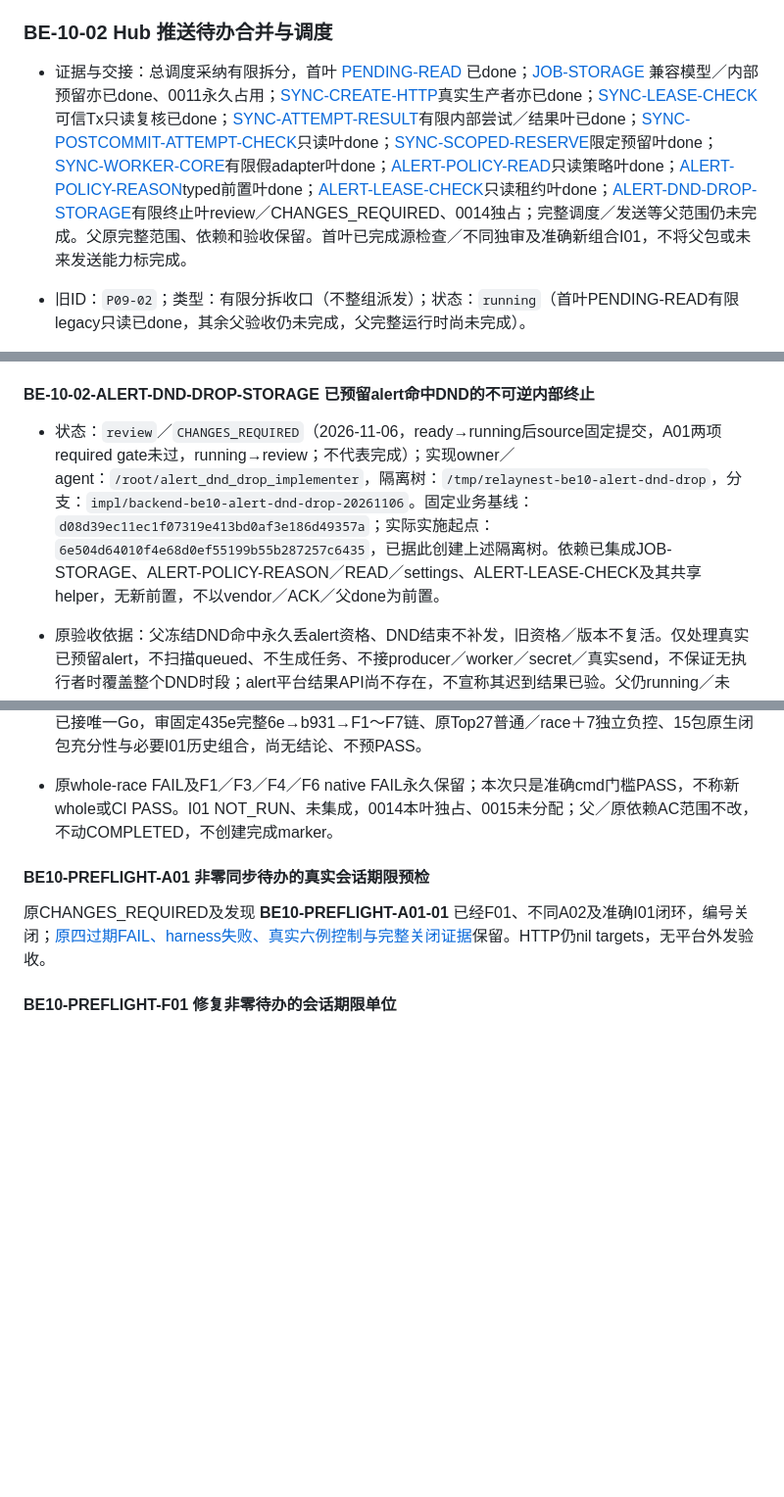
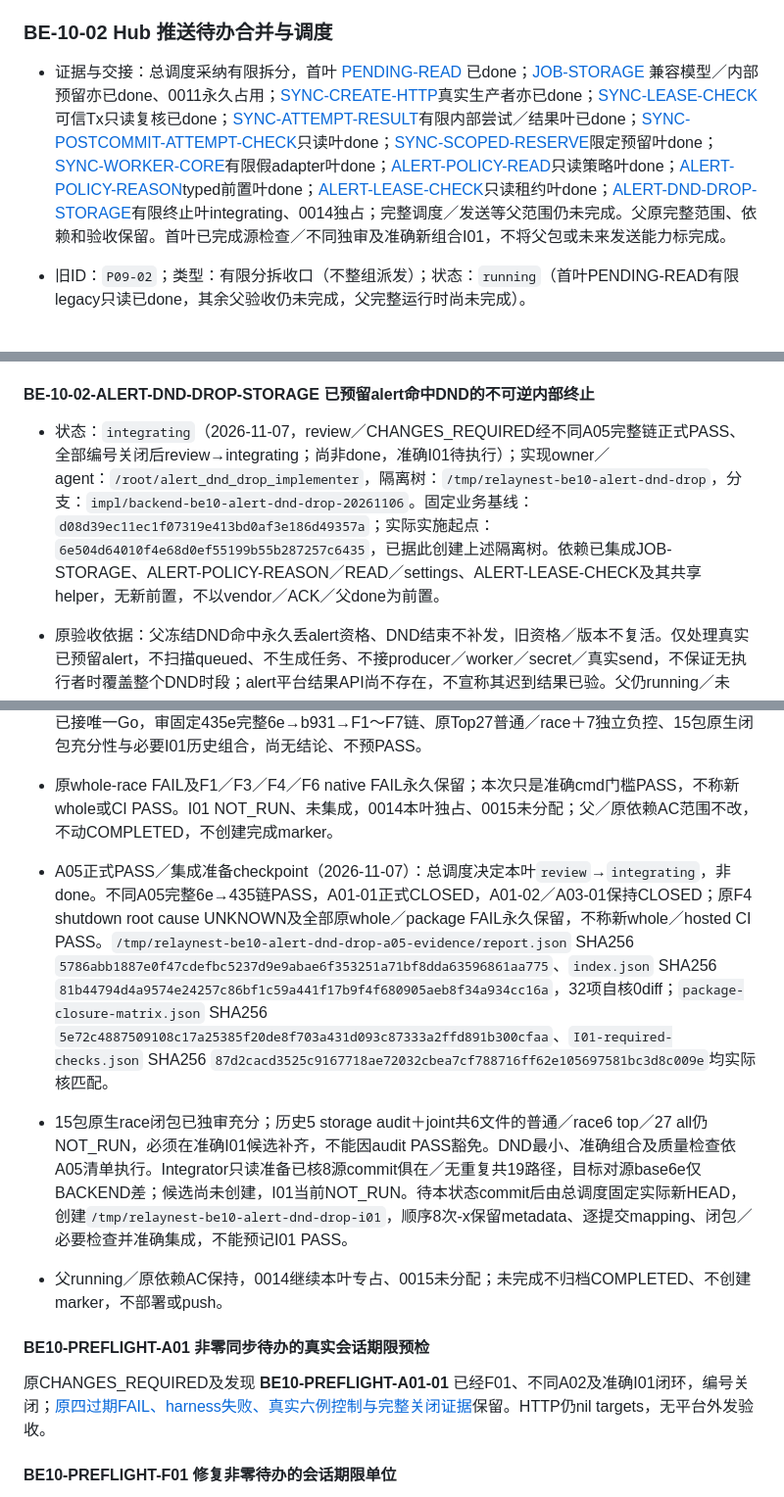
Before and after one commit to ZephyrLeeX/RelayNest, a Markdown page: docs/tasks/BACKEND.md, 3 parts joined by grey strips. Shown at 98% size. Drawn GitHub-style; blank space fills up the shorter version.

Commit message:
docs(tasks): move DND drop storage to exact integration pending checks

```diff
--- a/docs/tasks/BACKEND.md
+++ b/docs/tasks/BACKEND.md
@@ -510,7 +510,7 @@ git worktree add -b resume/push-i01 ../RelayNest-push-i01 origin/recovery/backen
 
 ### BE-10-02 Hub 推送待办合并与调度
 
-- 证据与交接：总调度采纳有限拆分，首叶 [PENDING-READ](COMPLETED.md#g5-be10-pending-read) 已done；[JOB-STORAGE](COMPLETED.md#g5-be10-job-storage) 兼容模型／内部预留亦已done、0011永久占用；[SYNC-CREATE-HTTP](COMPLETED.md#g5-be10-sync-create-http)真实生产者亦已done；[SYNC-LEASE-CHECK](#be-10-02-sync-lease-check)可信Tx只读复核已done；[SYNC-ATTEMPT-RESULT](#be-10-02-sync-attempt-result)有限内部尝试／结果叶已done；[SYNC-POSTCOMMIT-ATTEMPT-CHECK](#be-10-02-sync-postcommit-attempt-check)只读叶done；[SYNC-SCOPED-RESERVE](#be-10-02-sync-scoped-reserve)限定预留叶done；[SYNC-WORKER-CORE](#be-10-02-sync-worker-core)有限假adapter叶done；[ALERT-POLICY-READ](#be-10-02-alert-policy-read)只读策略叶done；[ALERT-POLICY-REASON](#be-10-02-alert-policy-reason)typed前置叶done；[ALERT-LEASE-CHECK](#be-10-02-alert-lease-check)只读租约叶done；[ALERT-DND-DROP-STORAGE](#be-10-02-alert-dnd-drop-storage)有限终止叶review／CHANGES_REQUIRED、0014独占；完整调度／发送等父范围仍未完成。父原完整范围、依赖和验收保留。首叶已完成源检查／不同独审及准确新组合I01，不将父包或未来发送能力标完成。
+- 证据与交接：总调度采纳有限拆分，首叶 [PENDING-READ](COMPLETED.md#g5-be10-pending-read) 已done；[JOB-STORAGE](COMPLETED.md#g5-be10-job-storage) 兼容模型／内部预留亦已done、0011永久占用；[SYNC-CREATE-HTTP](COMPLETED.md#g5-be10-sync-create-http)真实生产者亦已done；[SYNC-LEASE-CHECK](#be-10-02-sync-lease-check)可信Tx只读复核已done；[SYNC-ATTEMPT-RESULT](#be-10-02-sync-attempt-result)有限内部尝试／结果叶已done；[SYNC-POSTCOMMIT-ATTEMPT-CHECK](#be-10-02-sync-postcommit-attempt-check)只读叶done；[SYNC-SCOPED-RESERVE](#be-10-02-sync-scoped-reserve)限定预留叶done；[SYNC-WORKER-CORE](#be-10-02-sync-worker-core)有限假adapter叶done；[ALERT-POLICY-READ](#be-10-02-alert-policy-read)只读策略叶done；[ALERT-POLICY-REASON](#be-10-02-alert-policy-reason)typed前置叶done；[ALERT-LEASE-CHECK](#be-10-02-alert-lease-check)只读租约叶done；[ALERT-DND-DROP-STORAGE](#be-10-02-alert-dnd-drop-storage)有限终止叶integrating、0014独占；完整调度／发送等父范围仍未完成。父原完整范围、依赖和验收保留。首叶已完成源检查／不同独审及准确新组合I01，不将父包或未来发送能力标完成。
 
 - 旧ID：`P09-02`；类型：有限分拆收口（不整组派发）；状态：`running`（首叶PENDING-READ有限legacy只读已done，其余父验收仍未完成，父完整运行时尚未完成）。
 - 依赖：[已完成 BE-10-01 限定服务器父组合](COMPLETED.md#g5-be10-compose)、[已完成基线 P05-01](COMPLETED.md#g2)。[READ-STORAGE事务仓储已独审／精确集成完成](COMPLETED.md#g5-be04-read-storage)，实际共享已读HTTP已在[BE04父组合](COMPLETED.md#g5-be04-compose)完成；推送策略过滤仍未完成，后包依赖须按真实范围具体核实；此前置完成不自动使整包 ready。
@@ -591,7 +591,7 @@ git worktree add -b resume/push-i01 ../RelayNest-push-i01 origin/recovery/backen
 
 #### BE-10-02-ALERT-DND-DROP-STORAGE 已预留alert命中DND的不可逆内部终止
 
-- 状态：`review`／`CHANGES_REQUIRED`（2026-11-06，ready→running后source固定提交，A01两项required gate未过，running→review；不代表完成）；实现owner／agent：`/root/alert_dnd_drop_implementer`，隔离树：`/tmp/relaynest-be10-alert-dnd-drop`，分支：`impl/backend-be10-alert-dnd-drop-20261106`。固定业务基线：`d08d39ec11ec1f07319e413bd0af3e186d49357a`；实际实施起点：`6e504d64010f4e68d0ef55199b55b287257c6435`，已据此创建上述隔离树。依赖已集成JOB-STORAGE、ALERT-POLICY-REASON／READ／settings、ALERT-LEASE-CHECK及其共享helper，无新前置，不以vendor／ACK／父done为前置。
+- 状态：`integrating`（2026-11-07，review／CHANGES_REQUIRED经不同A05完整链正式PASS、全部编号关闭后review→integrating；尚非done，准确I01待执行）；实现owner／agent：`/root/alert_dnd_drop_implementer`，隔离树：`/tmp/relaynest-be10-alert-dnd-drop`，分支：`impl/backend-be10-alert-dnd-drop-20261106`。固定业务基线：`d08d39ec11ec1f07319e413bd0af3e186d49357a`；实际实施起点：`6e504d64010f4e68d0ef55199b55b287257c6435`，已据此创建上述隔离树。依赖已集成JOB-STORAGE、ALERT-POLICY-REASON／READ／settings、ALERT-LEASE-CHECK及其共享helper，无新前置，不以vendor／ACK／父done为前置。
 - 原验收依据：父冻结DND命中永久丢alert资格、DND结束不补发，旧资格／版本不复活。仅处理真实已预留alert，不扫描queued、不生成任务、不接producer／worker／secret／真实send，不保证无执行者时覆盖整个DND时段；alert平台结果API尚不存在，不宣称其迟到结果已验。父仍running／未完，原范围／依赖／验收保持。
 - 路径／迁移锁：4主文件：`server/migrations/0014_push_alert_suppression.sql`、`server/internal/push/job_models.go`（内部suppressed常量）、`server/internal/push/job_repository.go`（jobScan仅alert新状态）、新增`server/internal/push/alert_drop.go`；必要test路径已另获总调度排他授权：`server/internal/push/dropstorage/alert_drop_test.go`、`server/internal/push/dropstorage/alert_drop_migration_test.go`、`server/cmd/relaynest/alert_drop_production_test.go`；新dropstorage目录仅test，使用公开API真实fixture，不是新业务包／状态库，不冒真实HTTP alert producer。原push内轻测仅确有必要才用、尚无实际路径确认。已获总调度授权的必要既有迁移总数fixture仅`server/internal/attachments/schema_test.go`、`server/internal/devices/push_repository_test.go`、`server/internal/messages/message_attachment_migration_test.go`、`server/internal/push/job_repository_test.go`、`server/internal/sync/read_migration_test.go`：只将成功最新ledger13→14，旧rollback10／11和旧12／13 checksum／投影断言保持，不能扩其他生产路径。总调度**独占分配0014给本叶**，其他writer禁止复用；依据147注册worktree最高13、无14＋的只读报告`/tmp/relaynest-migration-0014-readonly-audit-20261105.json` SHA256 `d6cb586ecbae4f79383fd854287b2463fab8830b3ad10be0a9df2f9af225d421`，原登记准备前即时再核147树无14＋／迁移新变动，2026-11-06恢复时再核148树仍无14＋；只登记锁、不写SQL。SQL1～13绝不改，0013永久占用；4主、5既有fixture及上述必要test路径排他锁／唯一Go窗口已交实施者；实施前再次核148树无0014＋、d6cb586报告hash匹配，0014继续本叶独占。派发时尚无正式结果；当前固定source／A01与F1／F2进度见下方最新checkpoint，A01为CHANGES_REQUIRED，A02／I01为NOT_RUN。测试组织依据旧push原生593.882s接近默认600s，重型新test置独立测试目录，不调timer／删case或任意拆原生；多package建议-p=1串行资源、原内部并发测试保持，实际argv记录、每个package均须真实PASS。
 - 单事务闭环：repository-owned短写Tx内，原lease／当前身份＋expected完整snapshot→单一typed DND（非任意false／error）→条件state=suppressed并仅清lease→RowsAffected=1→写后原身份版本＋仍DND＋精确整row其余字段／storage type保持→ctx与真实COMMIT成功才发布changed。不得用状态已改后必失败的完整lease guard作后检；可直接复用CheckAlertLeaseTx、typed reason及leaseCurrentSnapshot alert scope，不重做共享前置。
@@ -646,6 +646,10 @@ git worktree add -b resume/push-i01 ../RelayNest-push-i01 origin/recovery/backen
 - F7正式交接／A05 checkpoint（2026-11-07）：本叶仍`review`，尚无A05 PASS，不可integrating／done；A01-01目前OPEN待不同审计决定，A01-02／A03-01已A04 CLOSED，历史FAIL／UNKNOWN保持。F7最终准确`435e727de15b29ca1ef33052b85e1b5fb742cdd6`、parent55a、树clean；完整native cmd普通86 top／479 all PASS（99.952s），race86／479 PASS（包583.995s／runner585.618s），默认600、无overlay／-run／-timeout、-p=1原集合未拆。两native均从准确435e启动，原process Push及末secret断言PASS，233输入前后同`2fdbd7a5d29cc270a49580a309f997128ed68e44784454791c0edeca03dbe699`；已停止优化，Go实核退出释放。
 - 正式`/tmp/relaynest-be10-alert-dnd-drop-f7-evidence/handoff.json` SHA256 `6a8f4443ec3f0f532e12056d3f33f89f67cfb8ac321545535ce78789b4bbc5ff`、`evidence-index.json` SHA256 `44fa8b115c8aa7ff34b67f3714641792966844a7e72e9cc5e340f1f7e7d350fb`实核匹配。不同A05已接唯一Go，审固定435e完整6e→b931→F1～F7链、原Top27普通／race＋7独立负控、15包原生闭包充分性与必要I01历史组合，尚无结论、不预PASS。
 - 原whole-race FAIL及F1／F3／F4／F6 native FAIL永久保留；本次只是准确cmd门槛PASS，不称新whole或CI PASS。I01 NOT_RUN、未集成，0014本叶独占、0015未分配；父／原依赖AC范围不改，不动COMPLETED，不创建完成marker。
+
+- A05正式PASS／集成准备checkpoint（2026-11-07）：总调度决定本叶`review`→`integrating`，非done。不同A05完整6e→435链PASS，A01-01正式CLOSED，A01-02／A03-01保持CLOSED；原F4 shutdown root cause UNKNOWN及全部原whole／package FAIL永久保留，不称新whole／hosted CI PASS。`/tmp/relaynest-be10-alert-dnd-drop-a05-evidence/report.json` SHA256 `5786abb1887e0f47cdefbc5237d9e9abae6f353251a71bf8dda63596861aa775`、`index.json` SHA256 `81b44794d4a9574e24257c86bf1c59a441f17b9f4f680905aeb8f34a934cc16a`，32项自核0diff；`package-closure-matrix.json` SHA256 `5e72c4887509108c17a25385f20de8f703a431d093c87333a2ffd891b300cfaa`、`I01-required-checks.json` SHA256 `87d2cacd3525c9167718ae72032cbea7cf788716ff62e105697581bc3d8c009e`均实际核匹配。
+- 15包原生race闭包已独审充分；历史5 storage audit＋joint共6文件的普通／race6 top／27 all仍NOT_RUN，必须在准确I01候选补齐，不能因audit PASS豁免。DND最小、准确组合及质量检查依A05清单执行。Integrator只读准备已核8源commit俱在／无重复共19路径，目标对源base6e仅BACKEND差；候选尚未创建，I01当前NOT_RUN。待本状态commit后由总调度固定实际新HEAD，创建`/tmp/relaynest-be10-alert-dnd-drop-i01`，顺序8次-x保留metadata、逐提交mapping、闭包／必要检查并准确集成，不能预记I01 PASS。
+- 父running／原依赖AC保持，0014继续本叶专占、0015未分配；未完成不归档COMPLETED、不创建marker，不部署或push。
 
 <a id="be10-preflight-a01"></a>
 
```
